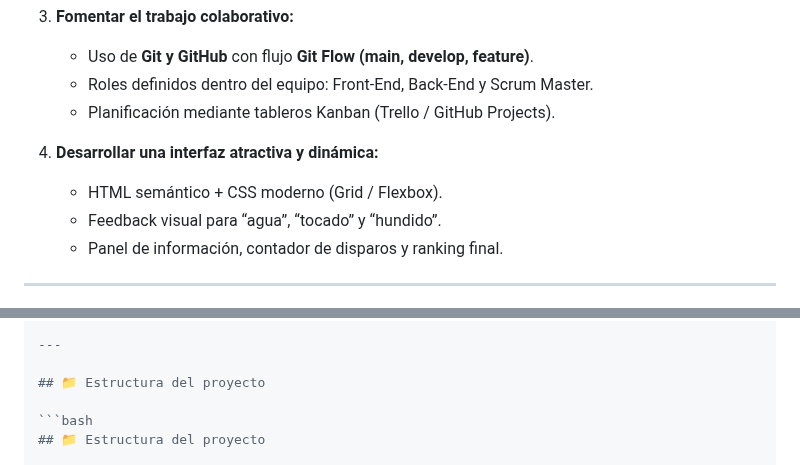
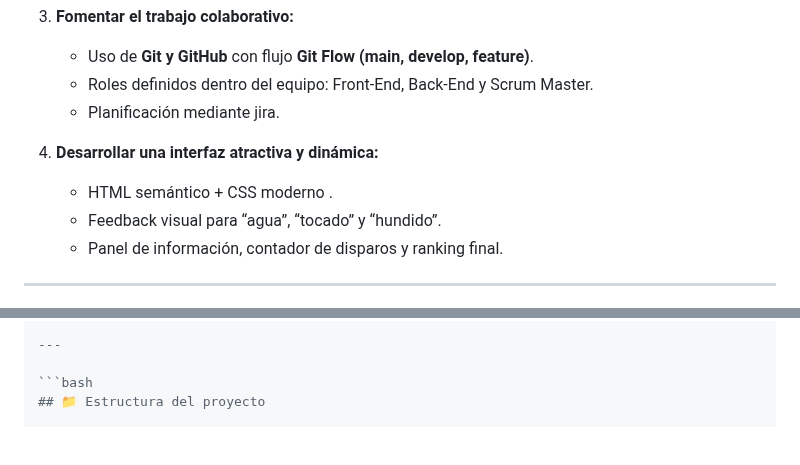
Before and after one commit to moimenta84/Hundir-la-flota, a Markdown page: README.MD, 2 parts joined by grey strips. Drawn GitHub-style; blank space fills up the shorter version.

````diff
--- a/README.MD
+++ b/README.MD
@@ -33,10 +33,10 @@ El objetivo es construir desde cero una aplicación web que integre **Front-End,
 
    - Uso de **Git y GitHub** con flujo **Git Flow (main, develop, feature)**.
    - Roles definidos dentro del equipo: Front-End, Back-End y Scrum Master.
-   - Planificación mediante tableros Kanban (Trello / GitHub Projects).
+   - Planificación mediante jira.
 
 4. **Desarrollar una interfaz atractiva y dinámica:**
-   - HTML semántico + CSS moderno (Grid / Flexbox).
+   - HTML semántico + CSS moderno .
    - Feedback visual para “agua”, “tocado” y “hundido”.
    - Panel de información, contador de disparos y ranking final.
 
@@ -121,8 +121,6 @@ if (!quedanBarcos) {
 | **Fase 5** | Pruebas, revisión y documentación                       | README completo + demo funcional       |
 
 ---
-
-## 📁 Estructura del proyecto
 
 ```bash
 ## 📁 Estructura del proyecto
````
